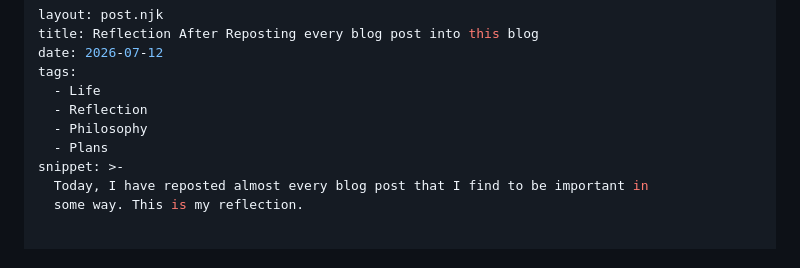
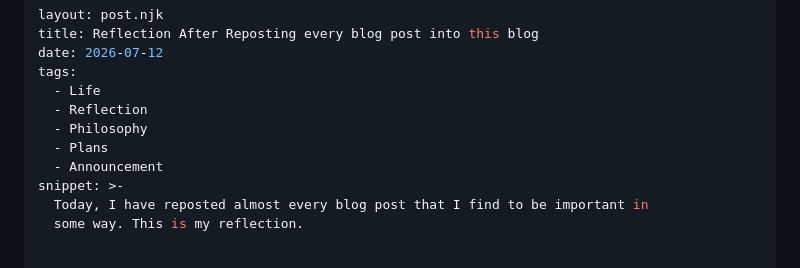
Before and after one commit to Hu1l/hull-hall14, a Markdown page: src/posts/2026-07-12-reflection-after-reposting-every-blog-post-into-this-blog.md, the part around the change. GitHub-like rendering.

Commit message:
Update Post “2026-07-12-reflection-after-reposting-every-blog-post-into-this-blog”

```diff
--- a/src/posts/2026-07-12-reflection-after-reposting-every-blog-post-into-this-blog.md
+++ b/src/posts/2026-07-12-reflection-after-reposting-every-blog-post-into-this-blog.md
@@ -7,6 +7,7 @@ tags:
   - Reflection
   - Philosophy
   - Plans
+  - Announcement
 snippet: >-
   Today, I have reposted almost every blog post that I find to be important in
   some way. This is my reflection.
```
